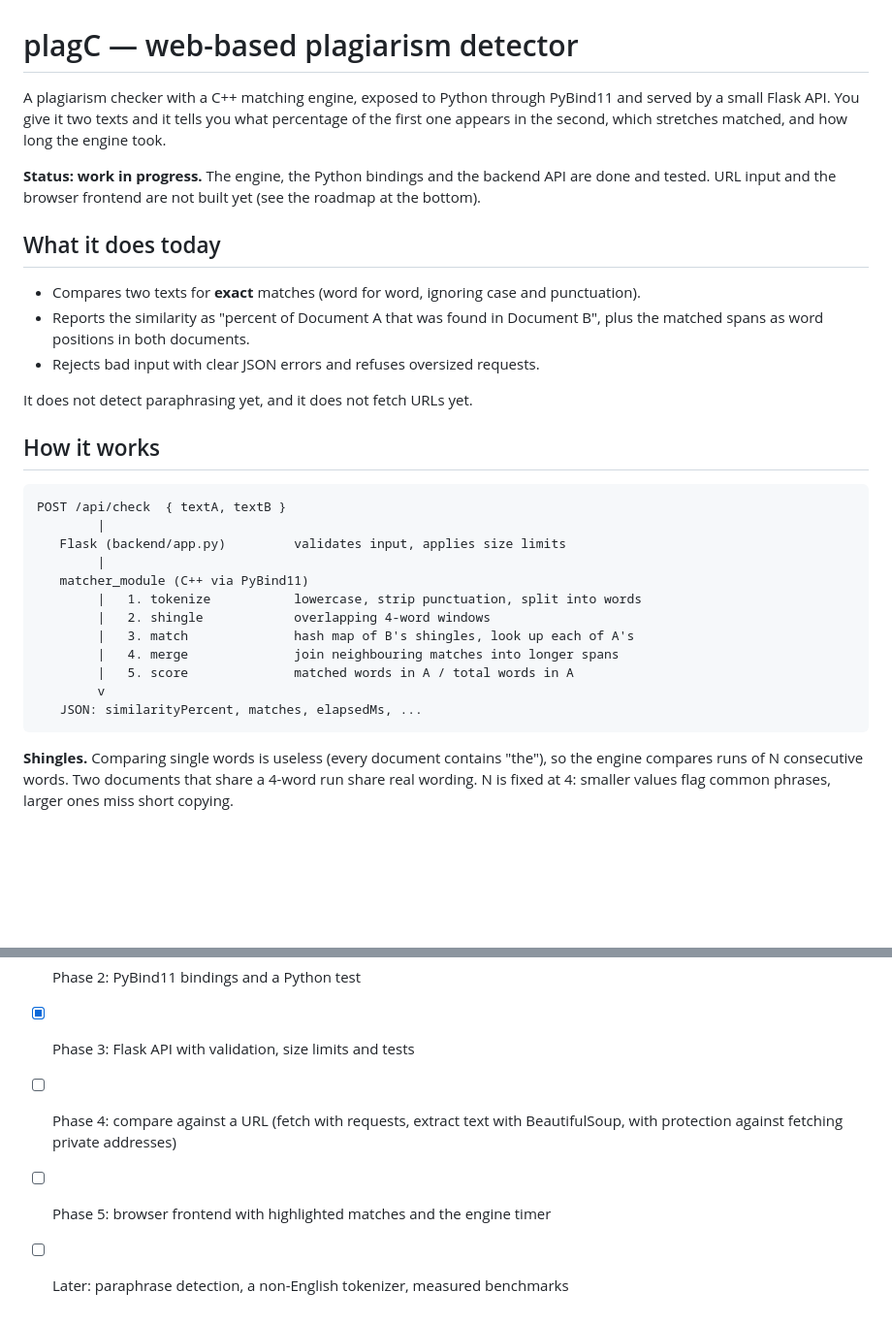
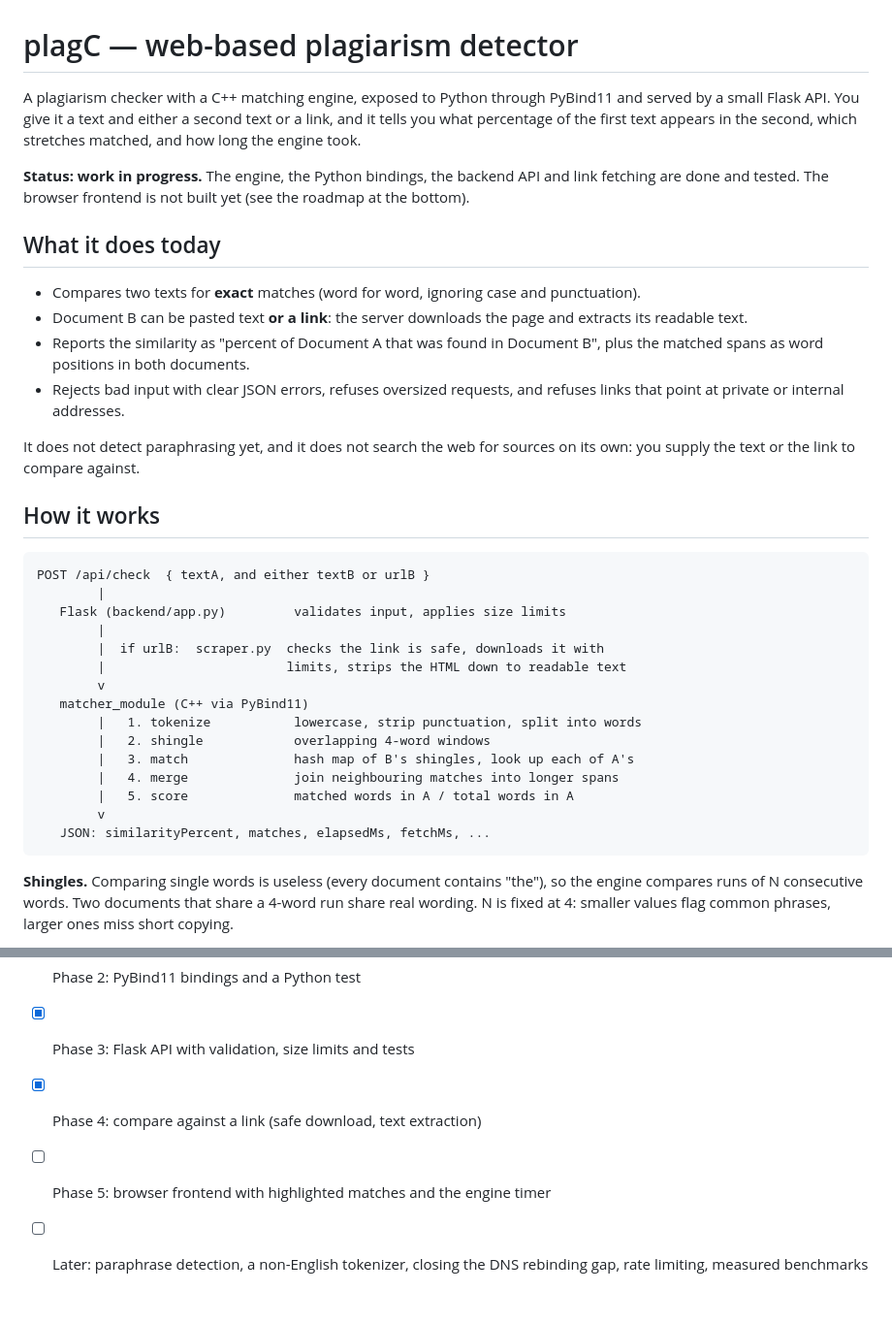
Before and after one commit to shilpagit178/plagC, a Markdown page: README.md, 2 parts joined by grey strips. Shown at 97% size. Rendered like a GitHub page; blank space fills up the shorter version.

````diff
--- a/README.md
+++ b/README.md
@@ -1,31 +1,38 @@
 # plagC — web-based plagiarism detector
 
 A plagiarism checker with a C++ matching engine, exposed to Python through
-PyBind11 and served by a small Flask API. You give it two texts and it tells
-you what percentage of the first one appears in the second, which stretches
-matched, and how long the engine took.
+PyBind11 and served by a small Flask API. You give it a text and either a
+second text or a link, and it tells you what percentage of the first text
+appears in the second, which stretches matched, and how long the engine took.
 
-**Status: work in progress.** The engine, the Python bindings and the backend
-API are done and tested. URL input and the browser frontend are not built yet
+**Status: work in progress.** The engine, the Python bindings, the backend API
+and link fetching are done and tested. The browser frontend is not built yet
 (see the roadmap at the bottom).
 
 ## What it does today
 
 - Compares two texts for **exact** matches (word for word, ignoring case and
   punctuation).
+- Document B can be pasted text **or a link**: the server downloads the page
+  and extracts its readable text.
 - Reports the similarity as "percent of Document A that was found in
   Document B", plus the matched spans as word positions in both documents.
-- Rejects bad input with clear JSON errors and refuses oversized requests.
+- Rejects bad input with clear JSON errors, refuses oversized requests, and
+  refuses links that point at private or internal addresses.
 
-It does not detect paraphrasing yet, and it does not fetch URLs yet.
+It does not detect paraphrasing yet, and it does not search the web for
+sources on its own: you supply the text or the link to compare against.
 
 ## How it works
 
 ```
-POST /api/check  { textA, textB }
+POST /api/check  { textA, and either textB or urlB }
         |
    Flask (backend/app.py)         validates input, applies size limits
         |
+        |  if urlB:  scraper.py  checks the link is safe, downloads it with
+        |                        limits, strips the HTML down to readable text
+        v
    matcher_module (C++ via PyBind11)
         |   1. tokenize           lowercase, strip punctuation, split into words
         |   2. shingle            overlapping 4-word windows
@@ -33,7 +40,7 @@ POST /api/check  { textA, textB }
         |   4. merge              join neighbouring matches into longer spans
         |   5. score              matched words in A / total words in A
         v
-   JSON: similarityPercent, matches, elapsedMs, ...
+   JSON: similarityPercent, matches, elapsedMs, fetchMs, ...
 ```
 
 **Shingles.** Comparing single words is useless (every document contains
@@ -201,7 +269,7 @@ python backend/test_api.py
 - [x] Phase 1: C++ matching engine with edge-case tests
 - [x] Phase 2: PyBind11 bindings and a Python test
 - [x] Phase 3: Flask API with validation, size limits and tests
-- [ ] Phase 4: compare against a URL (fetch with requests, extract text with
-      BeautifulSoup, with protection against fetching private addresses)
+- [x] Phase 4: compare against a link (safe download, text extraction)
 - [ ] Phase 5: browser frontend with highlighted matches and the engine timer
-- [ ] Later: paraphrase detection, a non-English tokenizer, measured benchmarks
+- [ ] Later: paraphrase detection, a non-English tokenizer, closing the DNS
+      rebinding gap, rate limiting, measured benchmarks
````
Also changed, not shown: other parts of README.md (+70 -9 lines).
